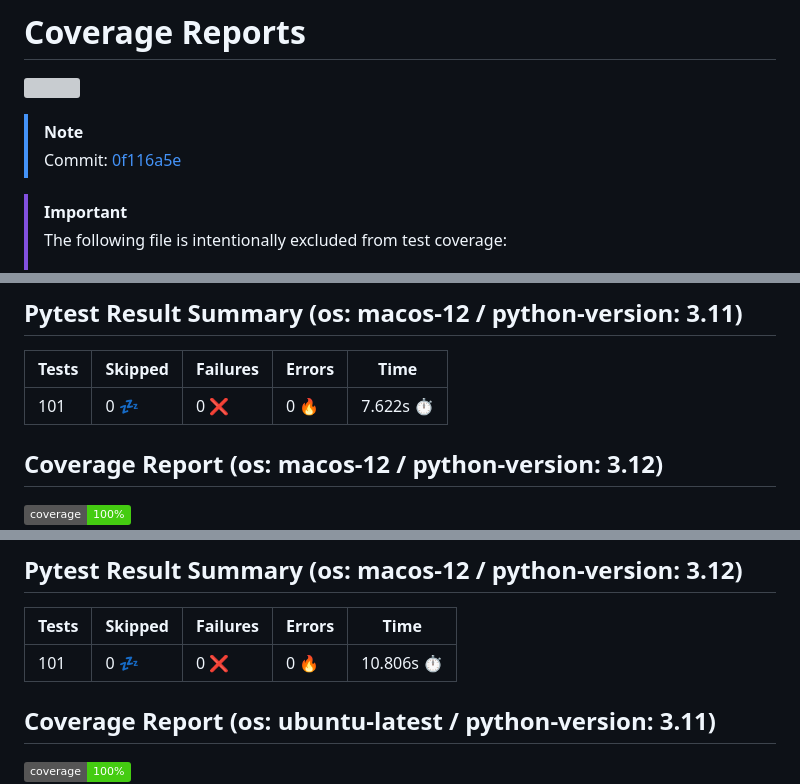
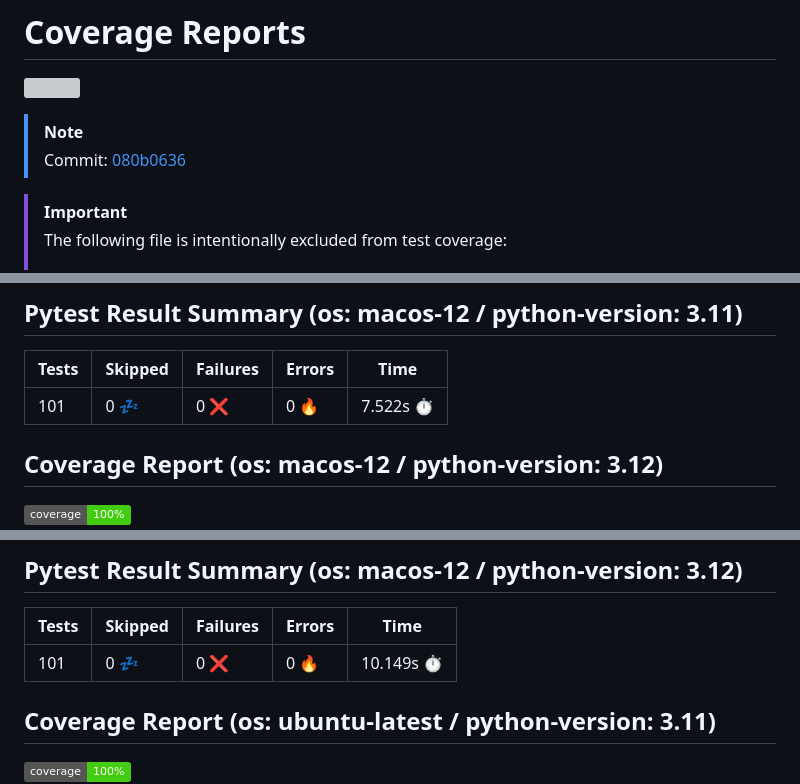
Before and after one commit to 7rikazhexde/ton-txns-data-conv, a Markdown page: README.md, 3 parts joined by grey strips. Drawn GitHub-style; badges without logos; grey boxes are pictures that could not be loaded.

```diff
--- a/README.md
+++ b/README.md
@@ -3,7 +3,7 @@
 
 > [!Note]
 >
-> Commit: [0f116a5e](https://github.com/7rikazhexde/ton-txns-data-conv/tree/0f116a5e)
+> Commit: [080b0636](https://github.com/7rikazhexde/ton-txns-data-conv/tree/080b0636)
 
 > [!Important]
 > The following file is intentionally excluded from test coverage:
@@ -17,7 +17,7 @@
 ## Pytest Result Summary (os: macos-12 / python-version: 3.11)
 | Tests | Skipped | Failures | Errors | Time |
 | ----- | ------- | -------- | -------- | ------------------ |
-| 101 | 0 :zzz: | 0 :x: | 0 :fire: | 7.622s :stopwatch: |
+| 101 | 0 :zzz: | 0 :x: | 0 :fire: | 7.522s :stopwatch: |
 
 
 ## Coverage Report (os: macos-12 / python-version: 3.12)
@@ -26,7 +26,7 @@
 ## Pytest Result Summary (os: macos-12 / python-version: 3.12)
 | Tests | Skipped | Failures | Errors | Time |
 | ----- | ------- | -------- | -------- | ------------------ |
-| 101 | 0 :zzz: | 0 :x: | 0 :fire: | 10.806s :stopwatch: |
+| 101 | 0 :zzz: | 0 :x: | 0 :fire: | 10.149s :stopwatch: |
 
 
 ## Coverage Report (os: ubuntu-latest / python-version: 3.11)
```
Also changed, not shown: other parts of README.md (+4 -4 lines).
